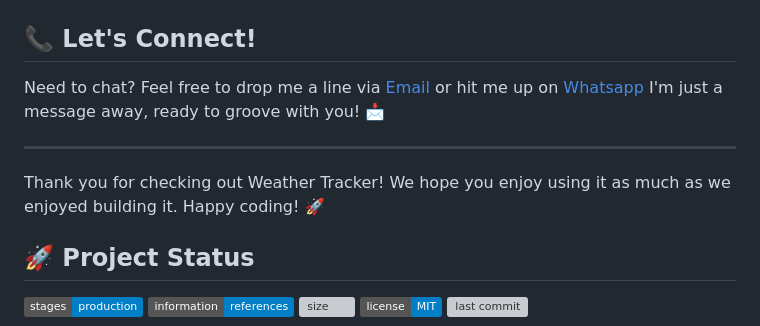
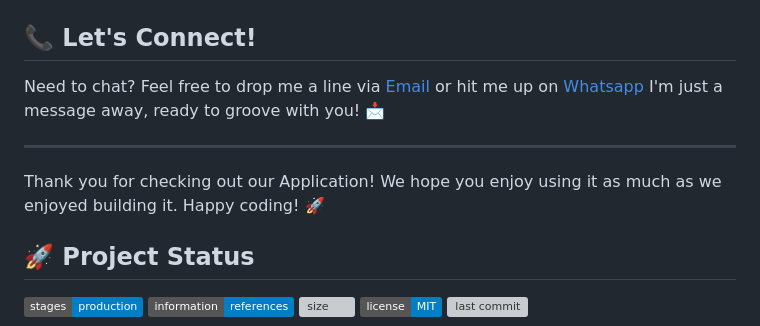
Before and after one commit to novaardiansyah/healtypet-flutter, a Markdown page: README.md, the part around one of its changes. GitHub-like rendering; badges without logos; grey boxes are pictures that could not be loaded.

```diff
--- a/README.md
+++ b/README.md
@@ -77,7 +77,7 @@ Need to chat? Feel free to drop me a line via [Email](mailto:novaardiansyah78@gm
 
 ---
 
-Thank you for checking out Weather Tracker! We hope you enjoy using it as much as we enjoyed building it. Happy coding! 🚀
+Thank you for checking out our Application! We hope you enjoy using it as much as we enjoyed building it. Happy coding! 🚀
 
 
 ## 🚀 Project Status
```
Also changed, not shown: other parts of README.md (+1 -1 lines).
